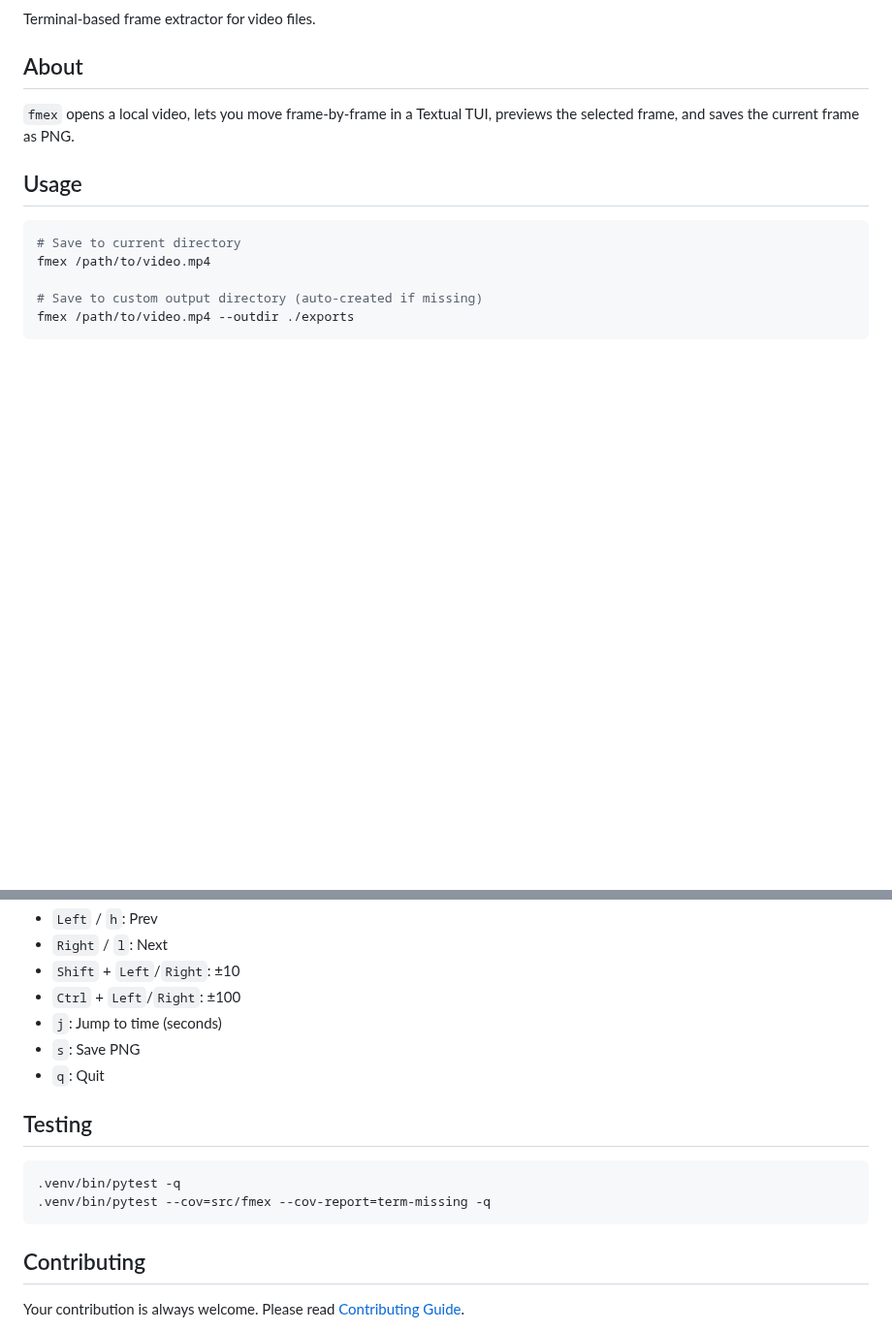
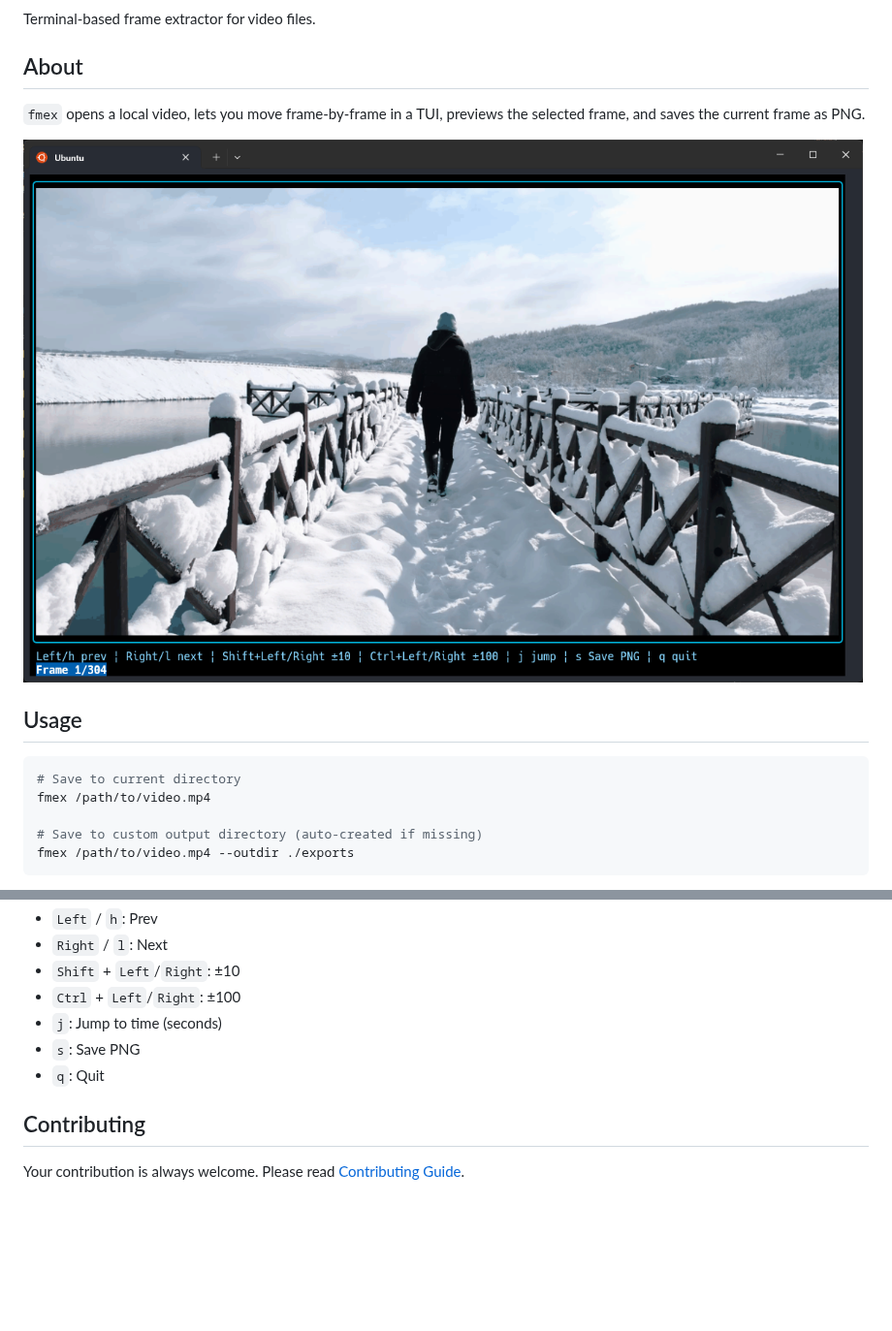
Before and after one commit to rmuraix/fmex, a Markdown page: README.md, 2 parts joined by grey strips. Shown at 97% size. Drawn GitHub-style; pictures changed too: assets/ui.png (added); blank space fills up the shorter version.

Commit message:
docs: update readme and metadata (#5)
* docs: add MIT license, update README with badges and UI image

* docs: update project metadata in pyproject.toml

````diff
--- a/README.md
+++ b/README.md
@@ -4,7 +10,9 @@ Terminal-based frame extractor for video files.
 
 ## About
 
-`fmex` opens a local video, lets you move frame-by-frame in a Textual TUI, previews the selected frame, and saves the current frame as PNG.
+`fmex` opens a local video, lets you move frame-by-frame in a TUI, previews the selected frame, and saves the current frame as PNG.
+
+![fmex](https://github.com/rmuraix/fmex/raw/main/assets/ui.png)
 
 ## Usage
 
@@ -26,13 +34,6 @@ Keyboard controls:
 - `s`: Save PNG
 - `q`: Quit
 
-## Testing
-
-```bash
-.venv/bin/pytest -q
-.venv/bin/pytest --cov=src/fmex --cov-report=term-missing -q
-```
-
 ## Contributing
 
 Your contribution is always welcome. Please read [Contributing Guide](https://github.com/rmuraix/.github/blob/main/.github/CONTRIBUTING.md).
````
Also changed, not shown: other parts of README.md (+6 -0 lines), 2 other files.
